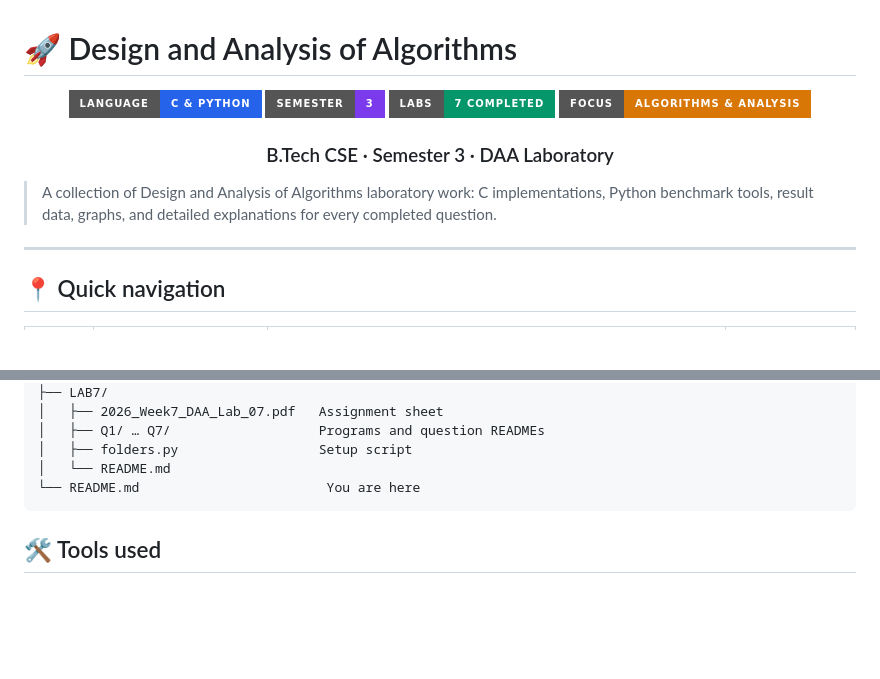
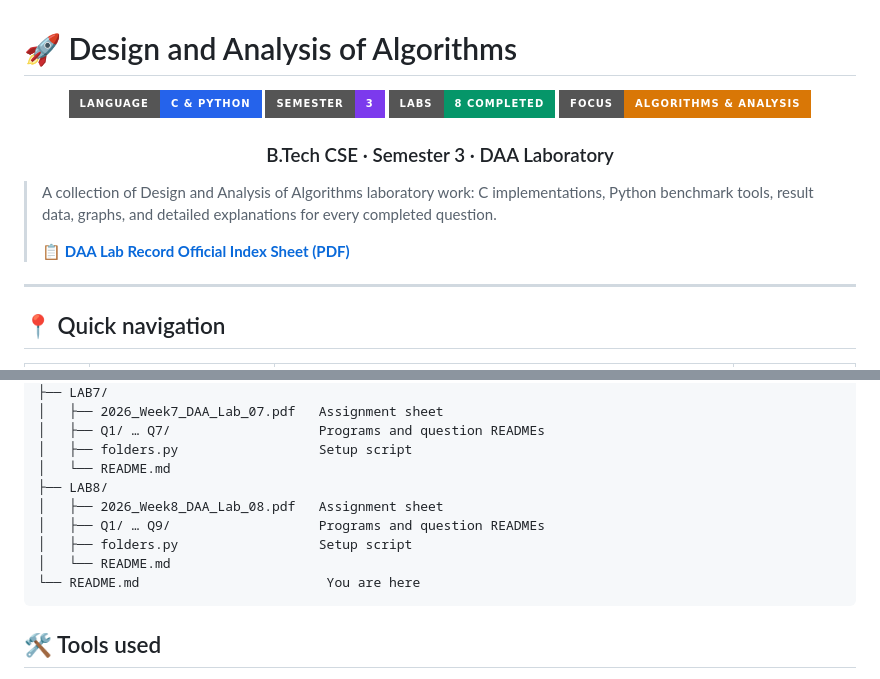
Before and after one commit to rishav-netizen/Design-and-Analysis-of-Algorithms-DAA, a Markdown page: README.md, 2 parts joined by grey strips. Rendered like a GitHub page; badges without logos; blank space fills up the shorter version.

````diff
--- a/README.md
+++ b/README.md
@@ -4,7 +4,7 @@
 
 ![Language](https://img.shields.io/badge/Language-C%20%26%20Python-2563EB?style=for-the-badge)
 ![Semester](https://img.shields.io/badge/Semester-3-7C3AED?style=for-the-badge)
-![Labs](https://img.shields.io/badge/Labs-7%20Completed-059669?style=for-the-badge)
+![Labs](https://img.shields.io/badge/Labs-8%20Completed-059669?style=for-the-badge)
 ![Focus](https://img.shields.io/badge/Focus-Algorithms%20%26%20Analysis-D97706?style=for-the-badge)
 
 ### B.Tech CSE · Semester 3 · DAA Laboratory
@@ -12,6 +12,8 @@
 </div>
 
 > A collection of Design and Analysis of Algorithms laboratory work: C implementations, Python benchmark tools, result data, graphs, and detailed explanations for every completed question.
+>
+> [📋 **DAA Lab Record Official Index Sheet (PDF)**](DAA_Lab_Index_Sheet.pdf)
 ****
 ## 📍 Quick navigation
 
@@ -194,6 +216,11 @@ DAA/
 │   ├── Q1/ … Q7/                   Programs and question READMEs
 │   ├── folders.py                  Setup script
 │   └── README.md
+├── LAB8/
+│   ├── 2026_Week8_DAA_Lab_08.pdf   Assignment sheet
+│   ├── Q1/ … Q9/                   Programs and question READMEs
+│   ├── folders.py                  Setup script
+│   └── README.md
 └── README.md                        You are here
 ```
 
````
Also changed, not shown: other parts of README.md (+22 -2 lines), LAB8/README.md (added, +70 -0 lines).
